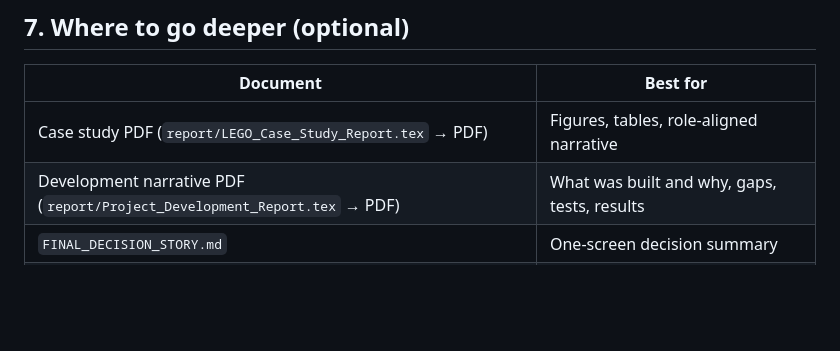
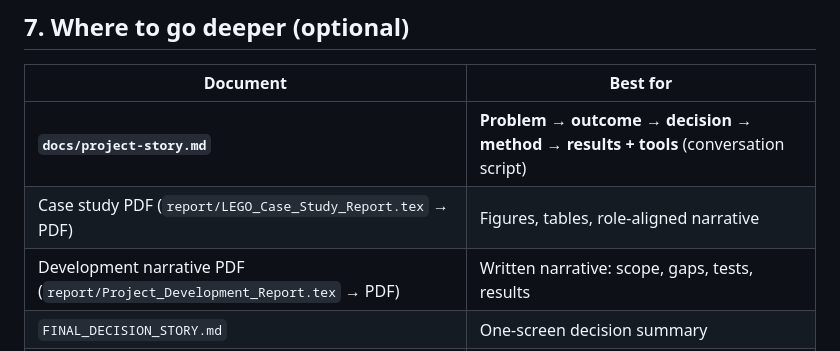
Before and after one commit to LorenzoInc99/lego-campaign-evaluation-gate, a Markdown page: docs/management-brief.md, the part around the change. GitHub-like rendering; blank space fills up the shorter version.

```diff
--- a/docs/management-brief.md
+++ b/docs/management-brief.md
@@ -81,8 +81,9 @@ To keep expectations aligned in a manager conversation:
 
 | Document | Best for |
 |----------|----------|
+| **`docs/project-story.md`** | **Problem → outcome → decision → method → results + tools** (conversation script) |
 | Case study PDF (`report/LEGO_Case_Study_Report.tex` → PDF) | Figures, tables, role-aligned narrative |
-| Development narrative PDF (`report/Project_Development_Report.tex` → PDF) | What was built and why, gaps, tests, results |
+| Development narrative PDF (`report/Project_Development_Report.tex` → PDF) | Written narrative: scope, gaps, tests, results |
 | `FINAL_DECISION_STORY.md` | One-screen decision summary |
 | `README.md` | Technical orientation and reproduction |
 | `docs/case-study.md` | Short engineering narrative |
```
Also changed, not shown: README.md (+2 -1 lines), docs/project-story.md (added, +83 -0 lines).
